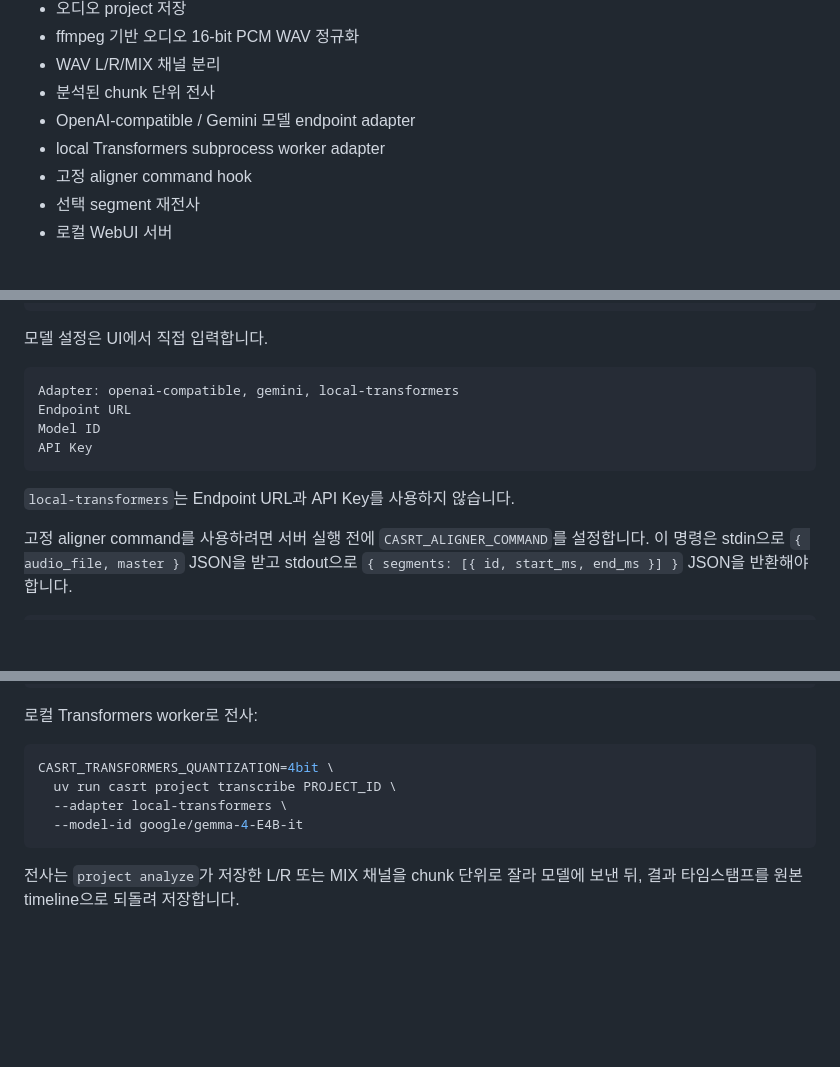
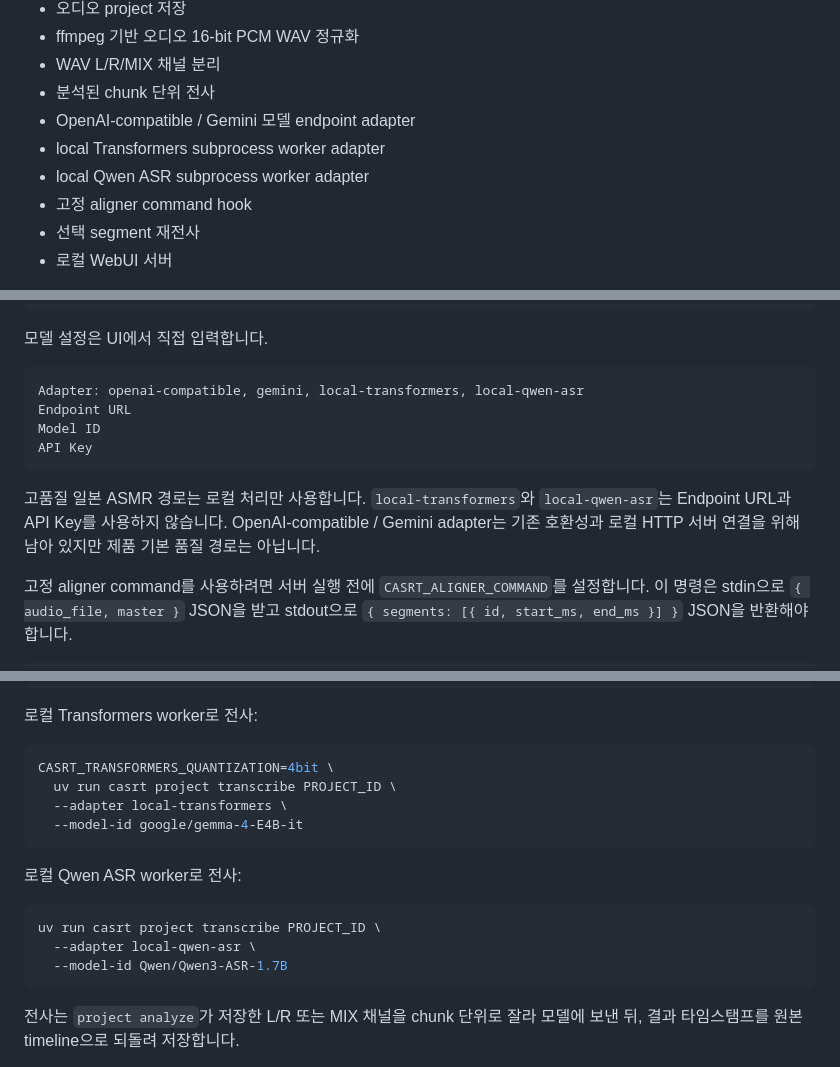
Before and after one commit to functionmodtick0/custom-asmr-srt-stack, a Markdown page: README.md, 3 parts joined by grey strips. GitHub-like rendering; blank space fills up the shorter version.

Commit message:
docs: define local asmr quality path

````diff
--- a/README.md
+++ b/README.md
@@ -15,6 +15,7 @@
 - 분석된 chunk 단위 전사
 - OpenAI-compatible / Gemini 모델 endpoint adapter
 - local Transformers subprocess worker adapter
+- local Qwen ASR subprocess worker adapter
 - 고정 aligner command hook
 - 선택 segment 재전사
 - 로컬 WebUI 서버
@@ -69,13 +70,13 @@ SRT 내보내기
 모델 설정은 UI에서 직접 입력합니다.
 
 ```text
-Adapter: openai-compatible, gemini, local-transformers
+Adapter: openai-compatible, gemini, local-transformers, local-qwen-asr
 Endpoint URL
 Model ID
 API Key
 ```
 
-`local-transformers`는 Endpoint URL과 API Key를 사용하지 않습니다.
+고품질 일본 ASMR 경로는 로컬 처리만 사용합니다. `local-transformers`와 `local-qwen-asr`는 Endpoint URL과 API Key를 사용하지 않습니다. OpenAI-compatible / Gemini adapter는 기존 호환성과 로컬 HTTP 서버 연결을 위해 남아 있지만 제품 기본 품질 경로는 아닙니다.
 
 고정 aligner command를 사용하려면 서버 실행 전에 `CASRT_ALIGNER_COMMAND`를 설정합니다. 이 명령은 stdin으로 `{ audio_file, master }` JSON을 받고 stdout으로 `{ segments: [{ id, start_ms, end_ms }] }` JSON을 반환해야 합니다.
 
@@ -153,6 +154,14 @@ CASRT_TRANSFORMERS_QUANTIZATION=4bit \
   --model-id google/gemma-4-E4B-it
 ```
 
+로컬 Qwen ASR worker로 전사:
+
+```bash
+uv run casrt project transcribe PROJECT_ID \
+  --adapter local-qwen-asr \
+  --model-id Qwen/Qwen3-ASR-1.7B
+```
+
 전사는 `project analyze`가 저장한 L/R 또는 MIX 채널을 chunk 단위로 잘라 모델에 보낸 뒤, 결과 타임스탬프를 원본 timeline으로 되돌려 저장합니다.
 
 선택 segment 재전사:
````
Also changed, not shown: docs/cli-product-decisions.md (+24 -0 lines), docs/product-decisions.md (+42 -3 lines).
